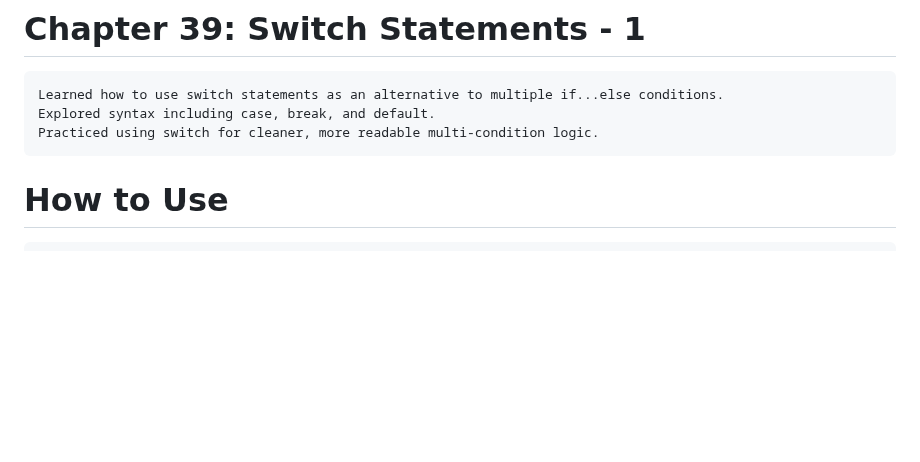
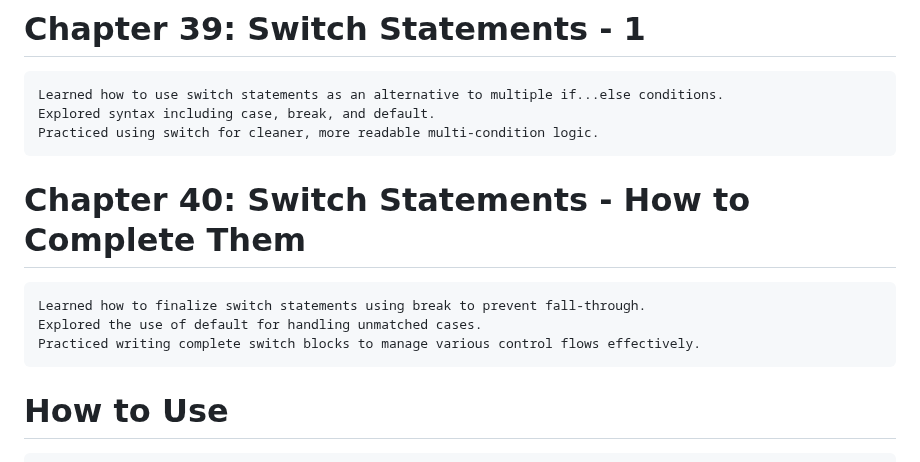
Before and after one commit to babunairofficial/javaScript, a Markdown page: doItYourself/README.md, the part around the change. Drawn GitHub-style; blank space fills up the shorter version.

```diff
--- a/doItYourself/README.md
+++ b/doItYourself/README.md
@@ -130,6 +130,10 @@
     Learned how to use switch statements as an alternative to multiple if...else conditions.
     Explored syntax including case, break, and default.
     Practiced using switch for cleaner, more readable multi-condition logic.
+# Chapter 40: Switch Statements - How to Complete Them
+    Learned how to finalize switch statements using break to prevent fall-through.
+    Explored the use of default for handling unmatched cases.
+    Practiced writing complete switch blocks to manage various control flows effectively.
 
 # How to Use
     Feel free to browse through the code and progress updates. Suggestions and feedback are welcome!
```
